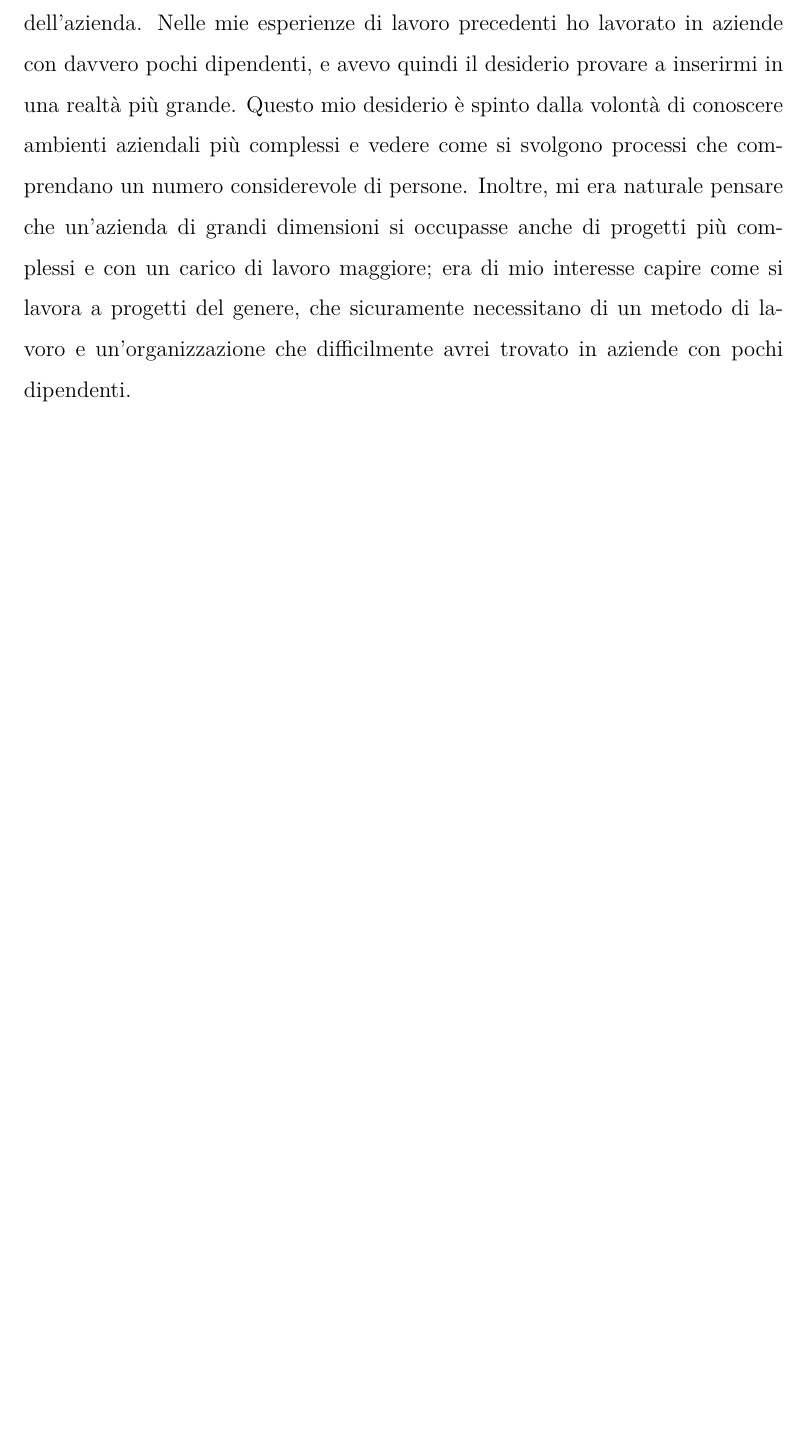
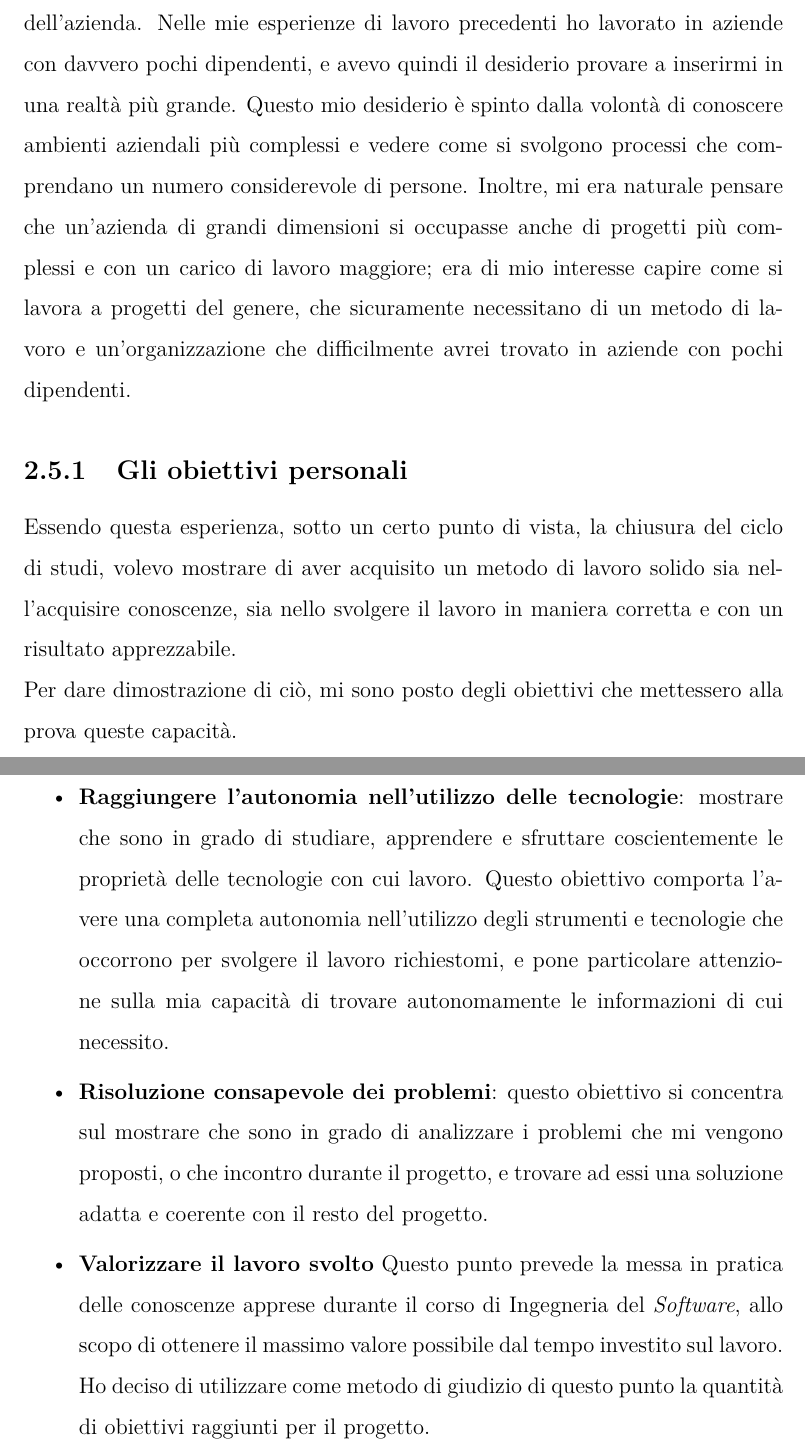
Before and after one commit to nenadkk/Tesi, a LaTeX thesis (thesis.tex, which reads chapters/2_descrizione_del_tirocinio.tex): part of page 31 of 41 before the commit and two parts of pages 31 and 32 of 42 after it, the two joined at a grey line, cut so that both start at the same text, the shorter picture padded with empty space. The pictures show the PDF file NenadRadulovic.pdf that the author committed with the source.

Commit message:
esteso §2.5 con §2.5.1 + sistemati alcuni errori

```diff
--- a/chapters/2_descrizione_del_tirocinio.tex
+++ b/chapters/2_descrizione_del_tirocinio.tex
@@ -178,3 +178,19 @@ Un'altra caratteristica che ho tenuto in considerazione è stata la dimensione d
 Nelle mie esperienze di lavoro precedenti ho lavorato in aziende con davvero pochi dipendenti, e avevo quindi il desiderio provare a inserirmi in una realtà più grande.
 Questo mio desiderio è spinto dalla volontà di conoscere ambienti aziendali più complessi e vedere come si svolgono processi che comprendano un numero considerevole di persone.
 Inoltre, mi era naturale pensare che un'azienda di grandi dimensioni si occupasse anche di progetti più complessi e con un carico di lavoro maggiore; era di mio interesse capire come si lavora a progetti del genere, che sicuramente necessitano di un metodo di lavoro e un'organizzazione che difficilmente avrei trovato in aziende con pochi dipendenti.
+
+\subsection{Gli obiettivi personali}
+\noindent
+Essendo questa esperienza, sotto un certo punto di vista, la chiusura del ciclo di studi, volevo  mostrare di aver acquisito un metodo di lavoro solido sia nell'acquisire conoscenze, sia nello svolgere il lavoro in maniera corretta e con un risultato apprezzabile.\\
+\noindent
+Per dare dimostrazione di ciò, mi sono posto degli obiettivi che mettessero alla prova queste capacità.\\
+\begin{itemize}
+    \itemsep0em
+	\item \textbf{Raggiungere l'autonomia nell'utilizzo delle tecnologie}: mostrare che sono in grado di studiare, apprendere e sfruttare coscientemente le proprietà delle tecnologie con cui lavoro.
+	Questo obiettivo comporta l'avere una completa autonomia nell'utilizzo degli strumenti e tecnologie che occorrono per svolgere il lavoro richiestomi, e pone particolare attenzione sulla mia capacità di trovare autonomamente le informazioni di cui necessito.
+	\item \textbf{Risoluzione consapevole dei problemi}: questo obiettivo si concentra sul mostrare che sono in grado di analizzare i problemi che mi vengono proposti, o che incontro durante il progetto, e trovare ad essi una soluzione adatta e coerente con il resto del progetto.
+	\item \textbf{Valorizzare il lavoro svolto}
+	Questo punto prevede la messa in pratica delle conoscenze apprese durante il corso di Ingegneria del \textit{Software}, allo scopo di ottenere il massimo valore possibile dal tempo investito sul lavoro.
+	Ho deciso di utilizzare come metodo di giudizio di questo punto la quantità di obiettivi raggiunti per il progetto.
+
+\end{itemize}
```
Also changed, not shown: config/variables.tex (+3 -0 lines), NenadRadulovic.pdf, chapters/2_descrizione_del_tirocinio.tex (6 more changed lines).
